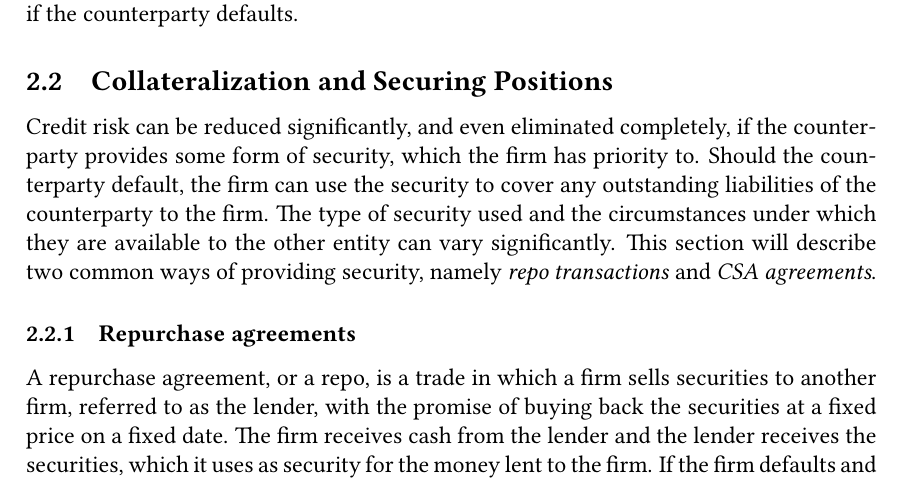
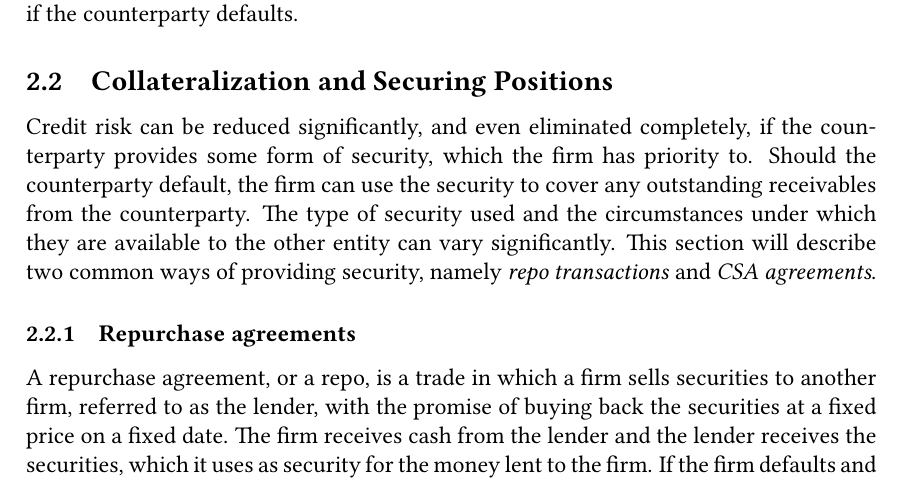
Before and after one commit to sebastianbaltser/master-thesis, a LaTeX thesis (thesis/main.tex, which reads thesis/content/body-matter/counterparty-credit-risk/credit-risk-mitigation.tex): part of page 7 of 74, cut so that both start at the same text. Compiled offline with pdfLaTeX.

Commit message:
Fix formulation

```diff
--- a/thesis/content/body-matter/counterparty-credit-risk/credit-risk-mitigation.tex
+++ b/thesis/content/body-matter/counterparty-credit-risk/credit-risk-mitigation.tex
@@ -63,7 +63,7 @@
         Credit risk can be reduced significantly, and even eliminated completely,
         if the counterparty provides some form of security, which the firm has priority to.
         Should the counterparty default, the firm can use the security to cover any
-        outstanding liabilities of the counterparty to the firm.
+        outstanding receivables from the counterparty.
         The type of security used and the circumstances
         under which they are available to the other entity can vary significantly.
         This section will describe two common ways of providing security,
```
